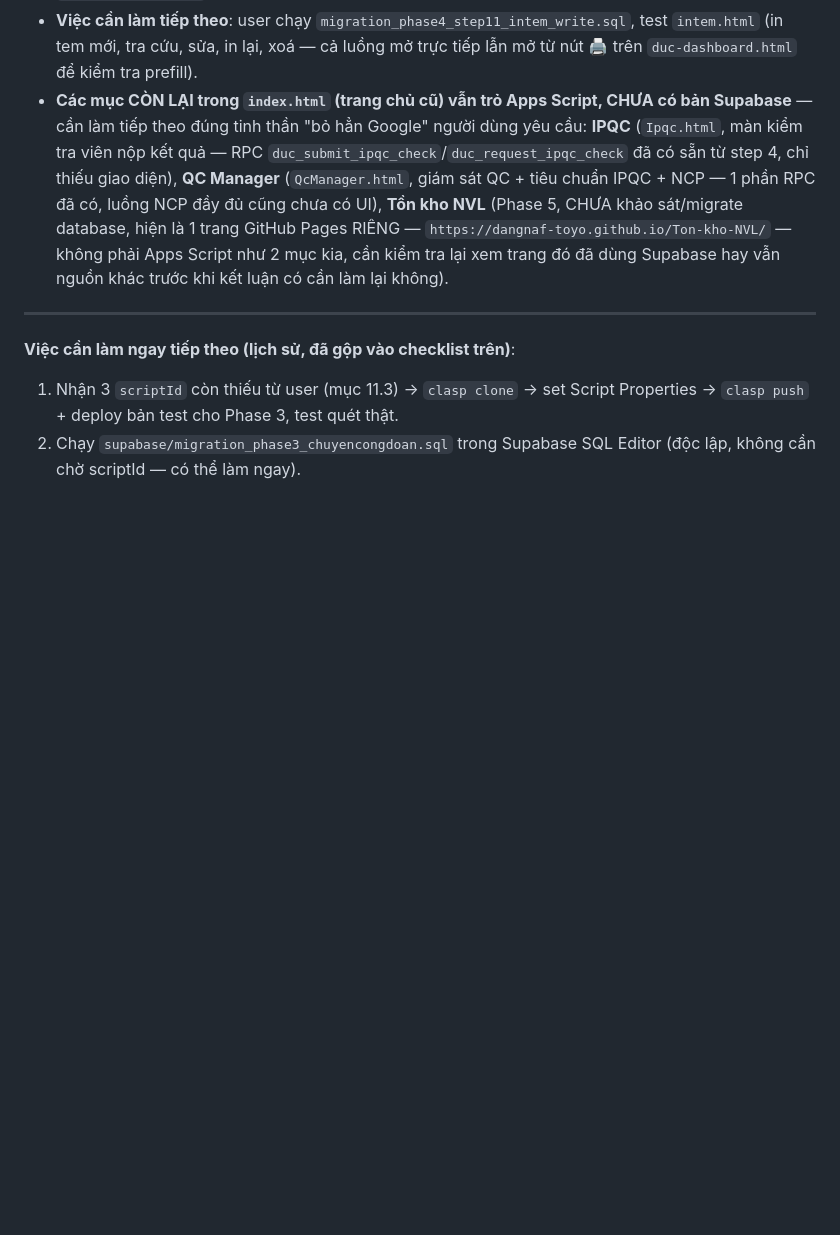
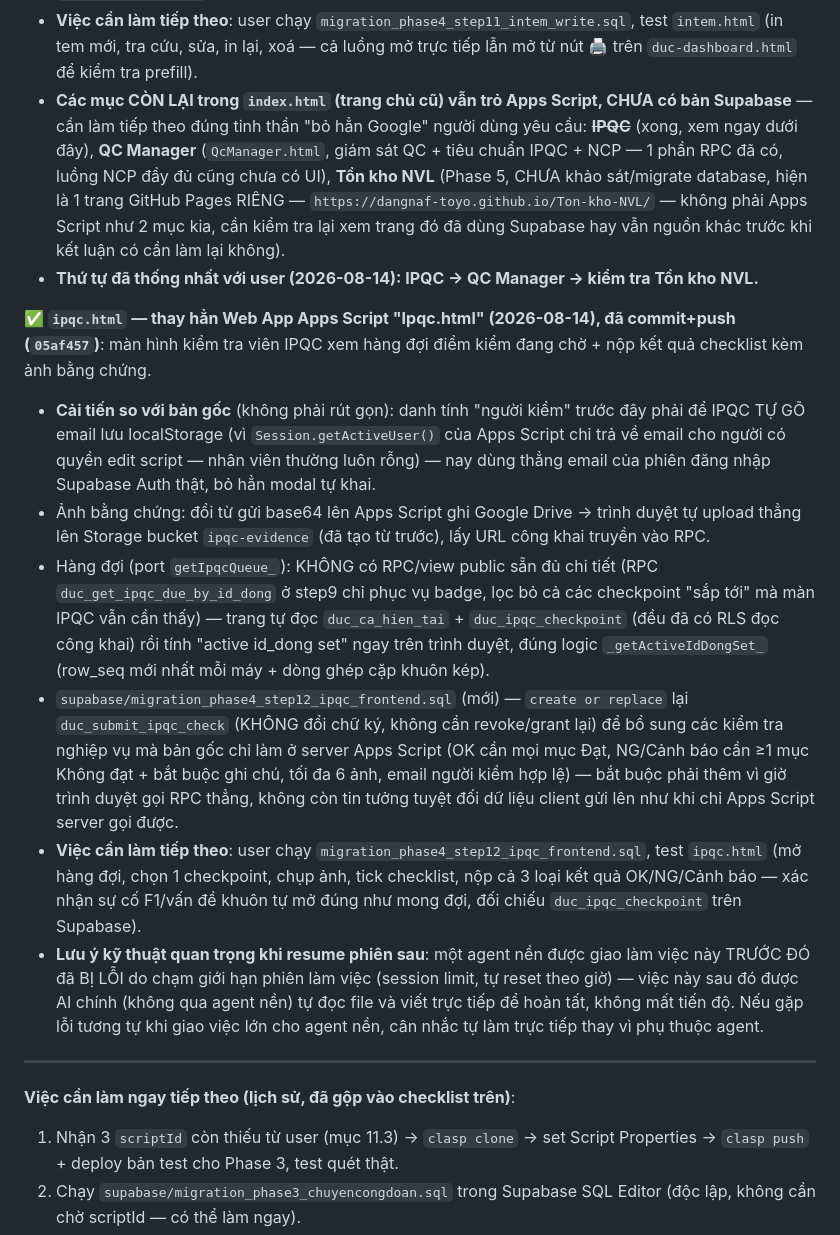
Before and after one commit to dangnaf-toyo/Toyotaki, a Markdown page: KE_HOACH_MIGRATE_DATABASE.md, the part around the change. GitHub-like rendering; blank space fills up the shorter version.

Commit message:
Update plan doc: log ipqc.html completion, note background-agent session-limit failure
Co-Authored-By: Claude Sonnet 5 <noreply@anthropic.com>
Claude-Session: https://claude.ai/code/session_013gZR8DFAwHq84HM9z11DHD

```diff
--- a/KE_HOACH_MIGRATE_DATABASE.md
+++ b/KE_HOACH_MIGRATE_DATABASE.md
@@ -591,7 +591,16 @@ Checklist deploy dưới đây (mục cũ) coi như bước 1/3/4 đã xong; gi
 - `duc-dashboard.html`: hằng `TEM_PRINT_URL` đổi từ link Apps Script `.../exec` sang `'intem.html'` — nút "🖨 In tem QR" trên mỗi dòng máy giờ mở thẳng trang tĩnh, giữ nguyên cách truyền query string prefill (`maSP`/`tenSP`/`mayDuc`/`soKhuon`/`nguoiTT`).
 - `home-supabase.html`: thêm thẻ "In Tem Công Đoạn Đúc" vào nhóm "Công cụ hiện trường".
 - **Việc cần làm tiếp theo**: user chạy `migration_phase4_step11_intem_write.sql`, test `intem.html` (in tem mới, tra cứu, sửa, in lại, xoá — cả luồng mở trực tiếp lẫn mở từ nút 🖨 trên `duc-dashboard.html` để kiểm tra prefill).
-- **Các mục CÒN LẠI trong `index.html` (trang chủ cũ) vẫn trỏ Apps Script, CHƯA có bản Supabase** — cần làm tiếp theo đúng tinh thần "bỏ hẳn Google" người dùng yêu cầu: **IPQC** (`Ipqc.html`, màn kiểm tra viên nộp kết quả — RPC `duc_submit_ipqc_check`/`duc_request_ipqc_check` đã có sẵn từ step 4, chỉ thiếu giao diện), **QC Manager** (`QcManager.html`, giám sát QC + tiêu chuẩn IPQC + NCP — 1 phần RPC đã có, luồng NCP đầy đủ cũng chưa có UI), **Tồn kho NVL** (Phase 5, CHƯA khảo sát/migrate database, hiện là 1 trang GitHub Pages RIÊNG — `https://dangnaf-toyo.github.io/Ton-kho-NVL/` — không phải Apps Script như 2 mục kia, cần kiểm tra lại xem trang đó đã dùng Supabase hay vẫn nguồn khác trước khi kết luận có cần làm lại không).
+- **Các mục CÒN LẠI trong `index.html` (trang chủ cũ) vẫn trỏ Apps Script, CHƯA có bản Supabase** — cần làm tiếp theo đúng tinh thần "bỏ hẳn Google" người dùng yêu cầu: ~~**IPQC**~~ (xong, xem ngay dưới đây), **QC Manager** (`QcManager.html`, giám sát QC + tiêu chuẩn IPQC + NCP — 1 phần RPC đã có, luồng NCP đầy đủ cũng chưa có UI), **Tồn kho NVL** (Phase 5, CHƯA khảo sát/migrate database, hiện là 1 trang GitHub Pages RIÊNG — `https://dangnaf-toyo.github.io/Ton-kho-NVL/` — không phải Apps Script như 2 mục kia, cần kiểm tra lại xem trang đó đã dùng Supabase hay vẫn nguồn khác trước khi kết luận có cần làm lại không).
+- **Thứ tự đã thống nhất với user (2026-08-14): IPQC → QC Manager → kiểm tra Tồn kho NVL.**
+
+**✅ `ipqc.html` — thay hẳn Web App Apps Script "Ipqc.html" (2026-08-14), đã commit+push (`05af457`)**: màn hình kiểm tra viên IPQC xem hàng đợi điểm kiểm đang chờ + nộp kết quả checklist kèm ảnh bằng chứng.
+- **Cải tiến so với bản gốc** (không phải rút gọn): danh tính "người kiểm" trước đây phải để IPQC TỰ GÕ email lưu localStorage (vì `Session.getActiveUser()` của Apps Script chỉ trả về email cho người có quyền edit script — nhân viên thường luôn rỗng) — nay dùng thẳng email của phiên đăng nhập Supabase Auth thật, bỏ hẳn modal tự khai.
+- Ảnh bằng chứng: đổi từ gửi base64 lên Apps Script ghi Google Drive → trình duyệt tự upload thẳng lên Storage bucket `ipqc-evidence` (đã tạo từ trước), lấy URL công khai truyền vào RPC.
+- Hàng đợi (port `getIpqcQueue_`): KHÔNG có RPC/view public sẵn đủ chi tiết (RPC `duc_get_ipqc_due_by_id_dong` ở step9 chỉ phục vụ badge, lọc bỏ cả các checkpoint "sắp tới" mà màn IPQC vẫn cần thấy) — trang tự đọc `duc_ca_hien_tai` + `duc_ipqc_checkpoint` (đều đã có RLS đọc công khai) rồi tính "active id_dong set" ngay trên trình duyệt, đúng logic `_getActiveIdDongSet_` (row_seq mới nhất mỗi máy + dòng ghép cặp khuôn kép).
+- `supabase/migration_phase4_step12_ipqc_frontend.sql` (mới) — `create or replace` lại `duc_submit_ipqc_check` (KHÔNG đổi chữ ký, không cần revoke/grant lại) để bổ sung các kiểm tra nghiệp vụ mà bản gốc chỉ làm ở server Apps Script (OK cần mọi mục Đạt, NG/Cảnh báo cần ≥1 mục Không đạt + bắt buộc ghi chú, tối đa 6 ảnh, email người kiểm hợp lệ) — bắt buộc phải thêm vì giờ trình duyệt gọi RPC thẳng, không còn tin tưởng tuyệt đối dữ liệu client gửi lên như khi chỉ Apps Script server gọi được.
+- **Việc cần làm tiếp theo**: user chạy `migration_phase4_step12_ipqc_frontend.sql`, test `ipqc.html` (mở hàng đợi, chọn 1 checkpoint, chụp ảnh, tick checklist, nộp cả 3 loại kết quả OK/NG/Cảnh báo — xác nhận sự cố F1/vấn đề khuôn tự mở đúng như mong đợi, đối chiếu `duc_ipqc_checkpoint` trên Supabase).
+- **Lưu ý kỹ thuật quan trọng khi resume phiên sau**: một agent nền được giao làm việc này TRƯỚC ĐÓ đã BỊ LỖI do chạm giới hạn phiên làm việc (session limit, tự reset theo giờ) — việc này sau đó được AI chính (không qua agent nền) tự đọc file và viết trực tiếp để hoàn tất, không mất tiến độ. Nếu gặp lỗi tương tự khi giao việc lớn cho agent nền, cân nhắc tự làm trực tiếp thay vì phụ thuộc agent.
 
 ---
 
```
